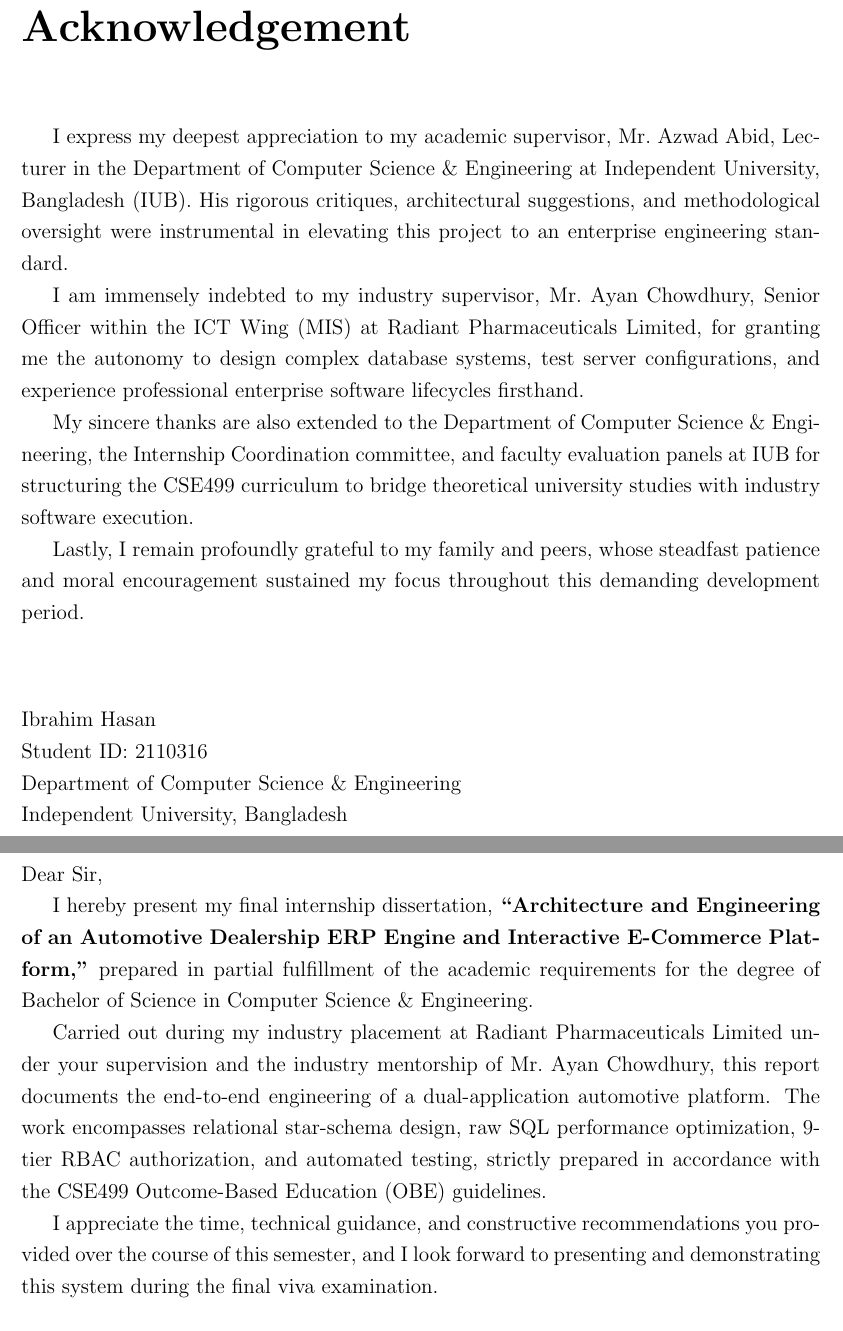
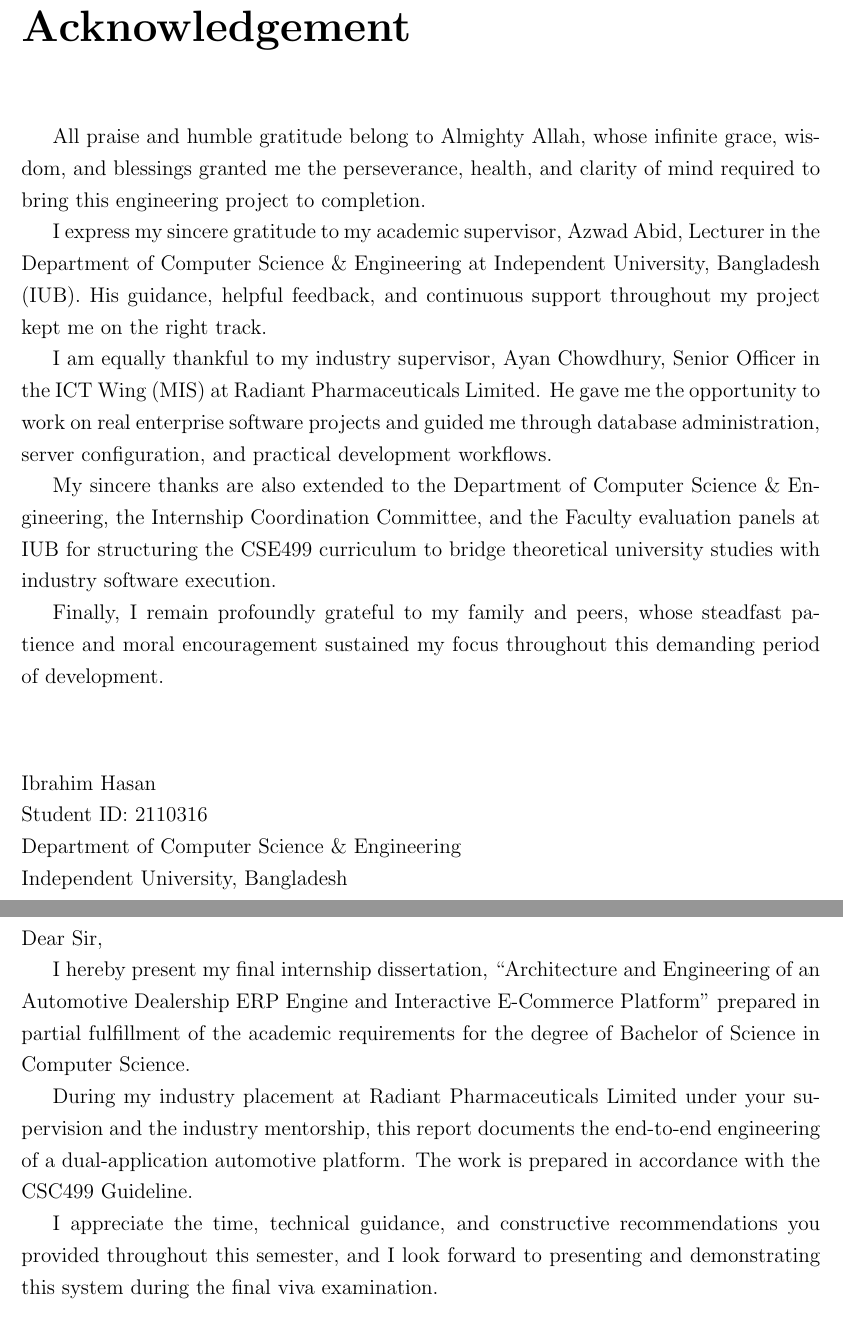
Before and after one commit to iriyasat/final_report, a LaTeX thesis (main.tex, which reads entry_chapters/acknowledgement.tex, entry_chapters/letter_of_transmittal.tex): two parts of pages 3 and 4 of 24 before the commit and two parts of pages 3 and 4 of 23 after it, joined at a grey line, cut so that both start at the same text. Compiled offline with pdfLaTeX.

Commit message:
Save Ibrahim's manual changes (Title Page, Attestation, Transmittal, Acknowledgement)

```diff
--- a/entry_chapters/acknowledgement.tex
+++ b/entry_chapters/acknowledgement.tex
@@ -1,12 +1,14 @@
 \chapter*{Acknowledgement}
 
-I express my deepest appreciation to my academic supervisor, Mr.~Azwad Abid, Lecturer in the Department of Computer Science \& Engineering at Independent University, Bangladesh (IUB). His rigorous critiques, architectural suggestions, and methodological oversight were instrumental in elevating this project to an enterprise engineering standard.
+All praise and humble gratitude belong to Almighty Allah, whose infinite grace, wisdom, and blessings granted me the perseverance, health, and clarity of mind required to bring this engineering project to completion.
 
-I am immensely indebted to my industry supervisor, Mr.~Ayan Chowdhury, Senior Officer within the ICT Wing (MIS) at Radiant Pharmaceuticals Limited, for granting me the autonomy to design complex database systems, test server configurations, and experience professional enterprise software lifecycles firsthand.
+I express my sincere gratitude to my academic supervisor, Azwad Abid, Lecturer in the Department of Computer Science \& Engineering at Independent University, Bangladesh (IUB). His guidance, helpful feedback, and continuous support throughout my project kept me on the right track.
 
-My sincere thanks are also extended to the Department of Computer Science \& Engineering, the Internship Coordination committee, and faculty evaluation panels at IUB for structuring the CSE499 curriculum to bridge theoretical university studies with industry software execution.
+I am equally thankful to my industry supervisor, Ayan Chowdhury, Senior Officer in the ICT Wing (MIS) at Radiant Pharmaceuticals Limited. He gave me the opportunity to work on real enterprise software projects and guided me through database administration, server configuration, and practical development workflows.
 
-Lastly, I remain profoundly grateful to my family and peers, whose steadfast patience and moral encouragement sustained my focus throughout this demanding development period.
+My sincere thanks are also extended to the Department of Computer Science \& Engineering, the Internship Coordination Committee, and the Faculty evaluation panels at IUB for structuring the CSE499 curriculum to bridge theoretical university studies with industry software execution.
+
+Finally, I remain profoundly grateful to my family and peers, whose steadfast patience and moral encouragement sustained my focus throughout this demanding period of development.
 
 \vspace{1.5cm}
 
--- a/entry_chapters/letter_of_transmittal.tex
+++ b/entry_chapters/letter_of_transmittal.tex
@@ -19,11 +19,11 @@ Subject: Formal Submission of CSE499 Final Internship Dissertation
 \noindent
 Dear Sir,
 
-I hereby present my final internship dissertation, \textbf{``Architecture and Engineering of an Automotive Dealership ERP Engine and Interactive E-Commerce Platform,''} prepared in partial fulfillment of the academic requirements for the degree of Bachelor of Science in Computer Science \& Engineering.
+I hereby present my final internship dissertation, ``Architecture and Engineering of an Automotive Dealership ERP Engine and Interactive E-Commerce Platform'' prepared in partial fulfillment of the academic requirements for the degree of Bachelor of Science in Computer Science.
 
-Carried out during my industry placement at Radiant Pharmaceuticals Limited under your supervision and the industry mentorship of Mr.~Ayan Chowdhury, this report documents the end-to-end engineering of a dual-application automotive platform. The work encompasses relational star-schema design, raw SQL performance optimization, 9-tier RBAC authorization, and automated testing, strictly prepared in accordance with the CSE499 Outcome-Based Education (OBE) guidelines.
+During my industry placement at Radiant Pharmaceuticals Limited under your supervision and the industry mentorship, this report documents the end-to-end engineering of a dual-application automotive platform. The work is prepared in accordance with the CSC499 Guideline.
 
-I appreciate the time, technical guidance, and constructive recommendations you provided over the course of this semester, and I look forward to presenting and demonstrating this system during the final viva examination.
+I appreciate the time, technical guidance, and constructive recommendations you provided throughout this semester, and I look forward to presenting and demonstrating this system during the final viva examination.
 
 \vspace{0.5cm}
 \noindent
```
Also changed, not shown: entry_chapters/attestation.tex (+2 -2 lines), entry_chapters/titlepage.tex (+11 -7 lines), entry_chapters/letter_of_transmittal.tex (2 more changed lines).
